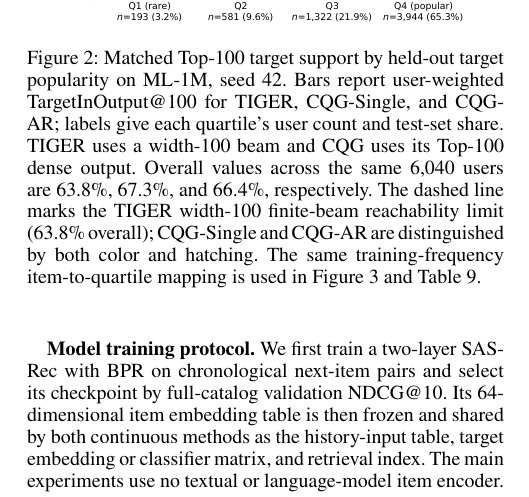
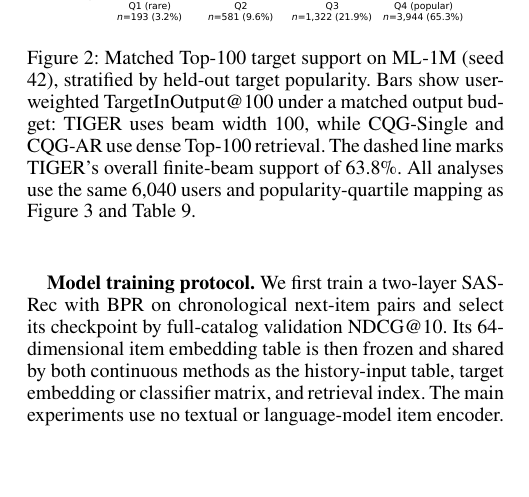
Before and after one commit to YuSun798/beyond_semantic_ids, a LaTeX paper (AnonymousSubmission2027.tex): part of one column of page 4 of 17, cut so that both start at the same text, the shorter picture padded with empty space. Compiled offline with pdfLaTeX.

Commit message:
Updates from Overleaf

```diff
--- a/AnonymousSubmission2027.tex
+++ b/AnonymousSubmission2027.tex
@@ -251,16 +251,7 @@ results are treated as within-paper diagnostics.}
 \begin{figure}[t]
 \centering
 \includegraphics[width=0.9\columnwidth]{Figures/fig3_reachability.pdf}
-\caption{Matched Top-100 target support by held-out target popularity on
-ML-1M, seed 42. Bars report user-weighted TargetInOutput@100 for TIGER,
-CQG-Single, and CQG-AR; labels give each quartile's user count and test-set
-share. TIGER uses a width-100 beam and CQG uses its Top-100 dense output.
-Overall values across the same 6,040 users are 63.8\%, 67.3\%, and 66.4\%,
-respectively. The dashed line marks the TIGER width-100 finite-beam
-reachability limit (63.8\% overall); CQG-Single and CQG-AR are distinguished
-by both color and hatching. The same training-frequency item-to-quartile
-mapping is used in Figure~\ref{fig:crossover} and
-Table~\ref{tab:crossover}.}
+\caption{Matched Top-100 target support on ML-1M (seed 42), stratified by held-out target popularity. Bars show user-weighted TargetInOutput@100 under a matched output budget: TIGER uses beam width 100, while CQG-Single and CQG-AR use dense Top-100 retrieval. The dashed line marks TIGER's overall finite-beam support of 63.8\%. All analyses use the same 6,040 users and popularity-quartile mapping as Figure~\ref{fig:crossover} and Table~\ref{tab:crossover}.}
 \label{fig:reachability}
 \end{figure}
 
```
